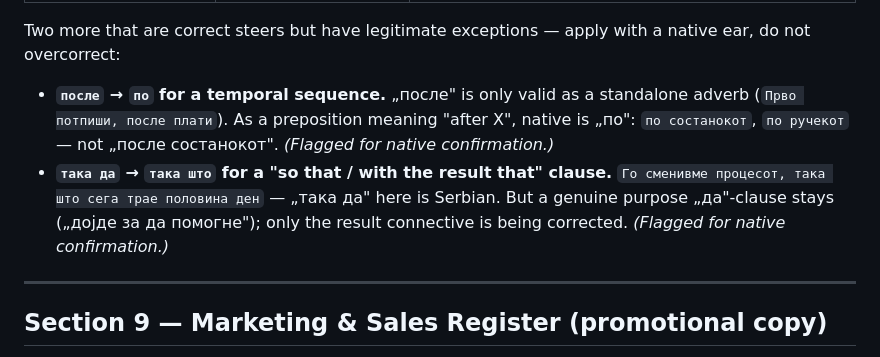
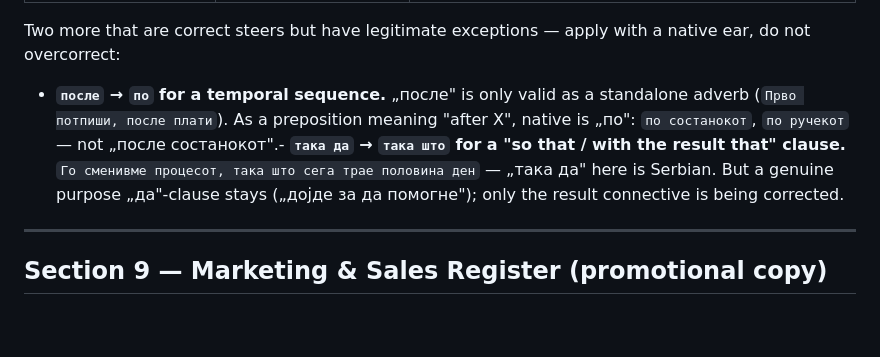
Before and after one commit to dancommun/business-macedonian, a Markdown page: BUSINESS-MACEDONIAN.md, the part around the change. Rendered like a GitHub page; blank space fills up the shorter version.

Commit message:
Confirm posle->po and taka da->taka sto rules (native ear approved)
Dancho confirmed both; removed the native-confirmation flags.

Co-Authored-By: Claude Fable 5 <noreply@anthropic.com>

```diff
--- a/BUSINESS-MACEDONIAN.md
+++ b/BUSINESS-MACEDONIAN.md
@@ -465,8 +465,7 @@ Separate from English calques (Section 1), an AI writing Macedonian also leaks *
 
 Two more that are correct steers but have legitimate exceptions — apply with a native ear, do not overcorrect:
 
-- **`после` → `по` for a temporal sequence.** „после" is only valid as a standalone adverb (`Прво потпиши, после плати`). As a preposition meaning "after X", native is „по": `по состанокот`, `по ручекот` — not „после состанокот". *(Flagged for native confirmation.)*
-- **`така да` → `така што` for a "so that / with the result that" clause.** `Го сменивме процесот, така што сега трае половина ден` — „така да" here is Serbian. But a genuine purpose „да"-clause stays („дојде за да помогне"); only the result connective is being corrected. *(Flagged for native confirmation.)*
+- **`после` → `по` for a temporal sequence.** „после" is only valid as a standalone adverb (`Прво потпиши, после плати`). As a preposition meaning "after X", native is „по": `по состанокот`, `по ручекот` — not „после состанокот".- **`така да` → `така што` for a "so that / with the result that" clause.** `Го сменивме процесот, така што сега трае половина ден` — „така да" here is Serbian. But a genuine purpose „да"-clause stays („дојде за да помогне"); only the result connective is being corrected.
 
 ---
 
```
Also changed, not shown: skill/business-macedonian.md (+1 -2 lines).
